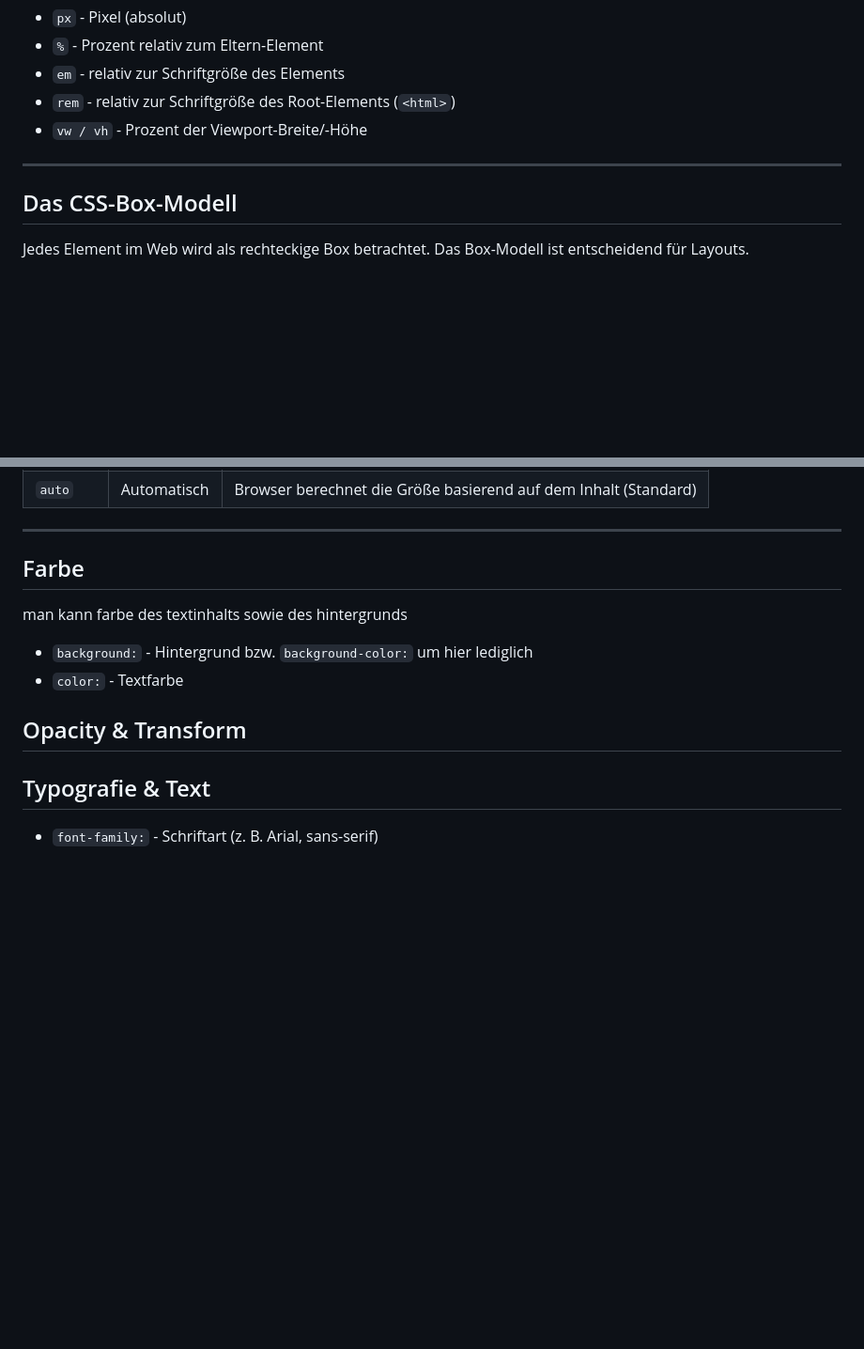
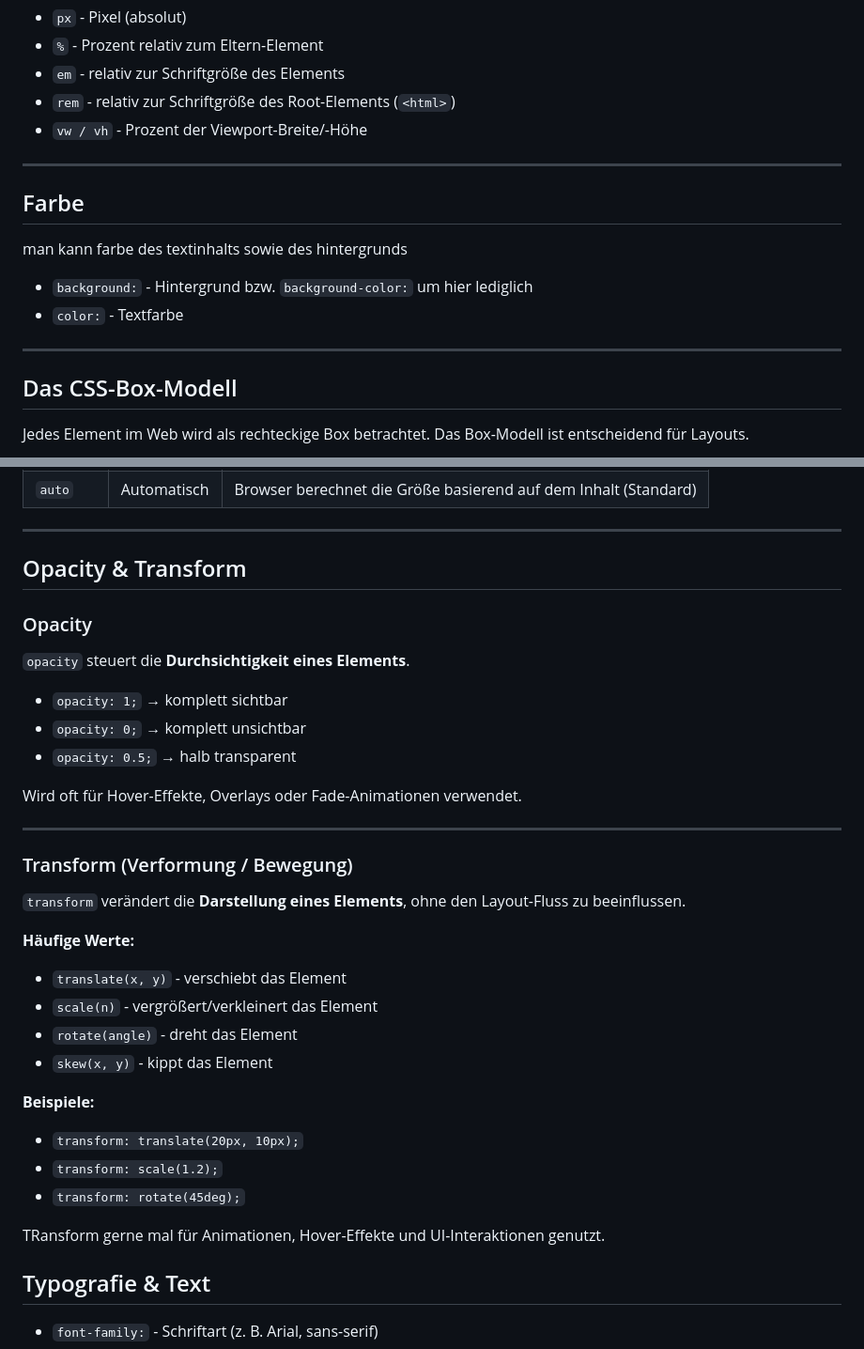
Before and after one commit to maxanlam/CSSDEMO, a Markdown page: README.md, 2 parts joined by grey strips. Shown at 94% size. Rendered like a GitHub page; blank space fills up the shorter version.

```diff
--- a/README.md
+++ b/README.md
@@ -202,6 +202,15 @@ Selektoren werden verwendet, um HTML-Elemente zu „finden“.
 
 ---
 
+## Farbe
+
+man kann farbe des textinhalts sowie des hintergrunds
+
+- `background:` - Hintergrund bzw. `background-color:` um hier lediglich
+- `color:` - Textfarbe
+
+---
+
 ## Das CSS-Box-Modell
 
 Jedes Element im Web wird als rechteckige Box betrachtet. Das Box-Modell ist entscheidend für Layouts.
@@ -298,14 +369,38 @@ Standardmäßig beziehen sie sich auf den **Inhaltsbereich** der Box.
 
 ---
 
-## Farbe
+## Opacity & Transform
 
-man kann farbe des textinhalts sowie des hintergrunds
+### Opacity
 
-- `background:` - Hintergrund bzw. `background-color:` um hier lediglich
-- `color:` - Textfarbe
+`opacity` steuert die **Durchsichtigkeit eines Elements**.
 
-## Opacity & Transform
+- `opacity: 1;` → komplett sichtbar
+- `opacity: 0;` → komplett unsichtbar
+- `opacity: 0.5;` → halb transparent
+
+Wird oft für Hover-Effekte, Overlays oder Fade-Animationen verwendet.
+
+---
+
+### Transform (Verformung / Bewegung)
+
+`transform` verändert die **Darstellung eines Elements**, ohne den Layout-Fluss zu beeinflussen.
+
+**Häufige Werte:**
+
+- `translate(x, y)` - verschiebt das Element
+- `scale(n)` - vergrößert/verkleinert das Element
+- `rotate(angle)` - dreht das Element
+- `skew(x, y)` - kippt das Element
+
+**Beispiele:**
+
+- `transform: translate(20px, 10px);`
+- `transform: scale(1.2);`
+- `transform: rotate(45deg);`
+
+TRansform gerne mal für Animationen, Hover-Effekte und UI-Interaktionen genutzt.
 
 ## Typografie & Text
 
```
Also changed, not shown: other parts of README.md (+87 -25 lines).
